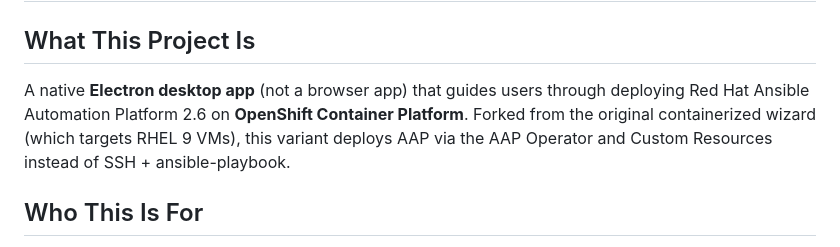
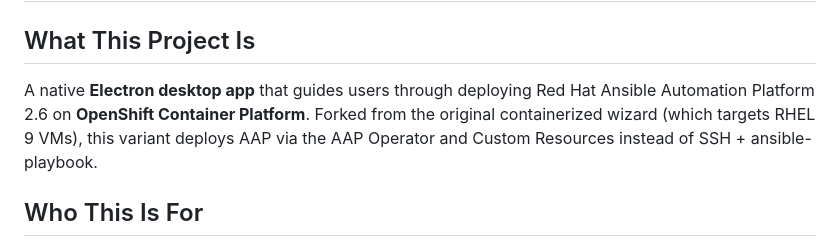
Before and after one commit to rraafffaa/aap_wizard_ocp, a Markdown page: CLAUDE.md, the part around the change. Drawn GitHub-style.

```diff
--- a/CLAUDE.md
+++ b/CLAUDE.md
@@ -2,7 +2,7 @@
 
 ## What This Project Is
 
-A native **Electron desktop app** (not a browser app) that guides users through deploying Red Hat Ansible Automation Platform 2.6 on **OpenShift Container Platform**. Forked from the original containerized wizard (which targets RHEL 9 VMs), this variant deploys AAP via the AAP Operator and Custom Resources instead of SSH + ansible-playbook.
+A native **Electron desktop app**  that guides users through deploying Red Hat Ansible Automation Platform 2.6 on **OpenShift Container Platform**. Forked from the original containerized wizard (which targets RHEL 9 VMs), this variant deploys AAP via the AAP Operator and Custom Resources instead of SSH + ansible-playbook.
 
 ## Who This Is For
 
```
